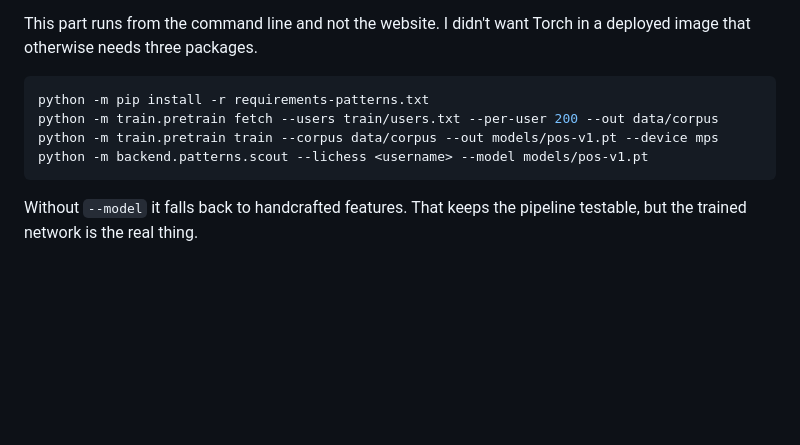
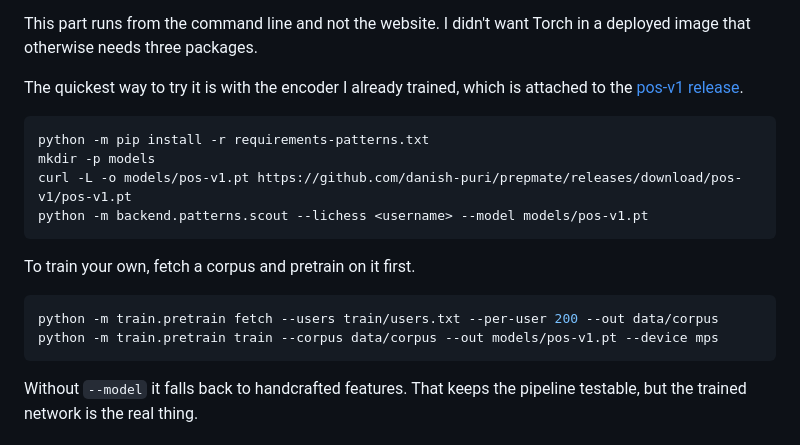
Before and after one commit to danish-puri/prepmate, a Markdown page: README.md, the part around the change. Rendered like a GitHub page; blank space fills up the shorter version.

Commit message:
Point the README at the pretrained encoder release

````diff
--- a/README.md
+++ b/README.md
@@ -59,11 +59,20 @@ All 922 games went through in about seven seconds on my laptop. His weakest clus
 
 This part runs from the command line and not the website. I didn't want Torch in a deployed image that otherwise needs three packages.
 
+The quickest way to try it is with the encoder I already trained, which is attached to the [pos-v1 release](https://github.com/danish-puri/prepmate/releases/tag/pos-v1).
+
 ```sh
 python -m pip install -r requirements-patterns.txt
+mkdir -p models
+curl -L -o models/pos-v1.pt https://github.com/danish-puri/prepmate/releases/download/pos-v1/pos-v1.pt
+python -m backend.patterns.scout --lichess <username> --model models/pos-v1.pt
+```
+
+To train your own, fetch a corpus and pretrain on it first.
+
+```sh
 python -m train.pretrain fetch --users train/users.txt --per-user 200 --out data/corpus
 python -m train.pretrain train --corpus data/corpus --out models/pos-v1.pt --device mps
-python -m backend.patterns.scout --lichess <username> --model models/pos-v1.pt
 ```
 
 Without `--model` it falls back to handcrafted features. That keeps the pipeline testable, but the trained network is the real thing.
````
